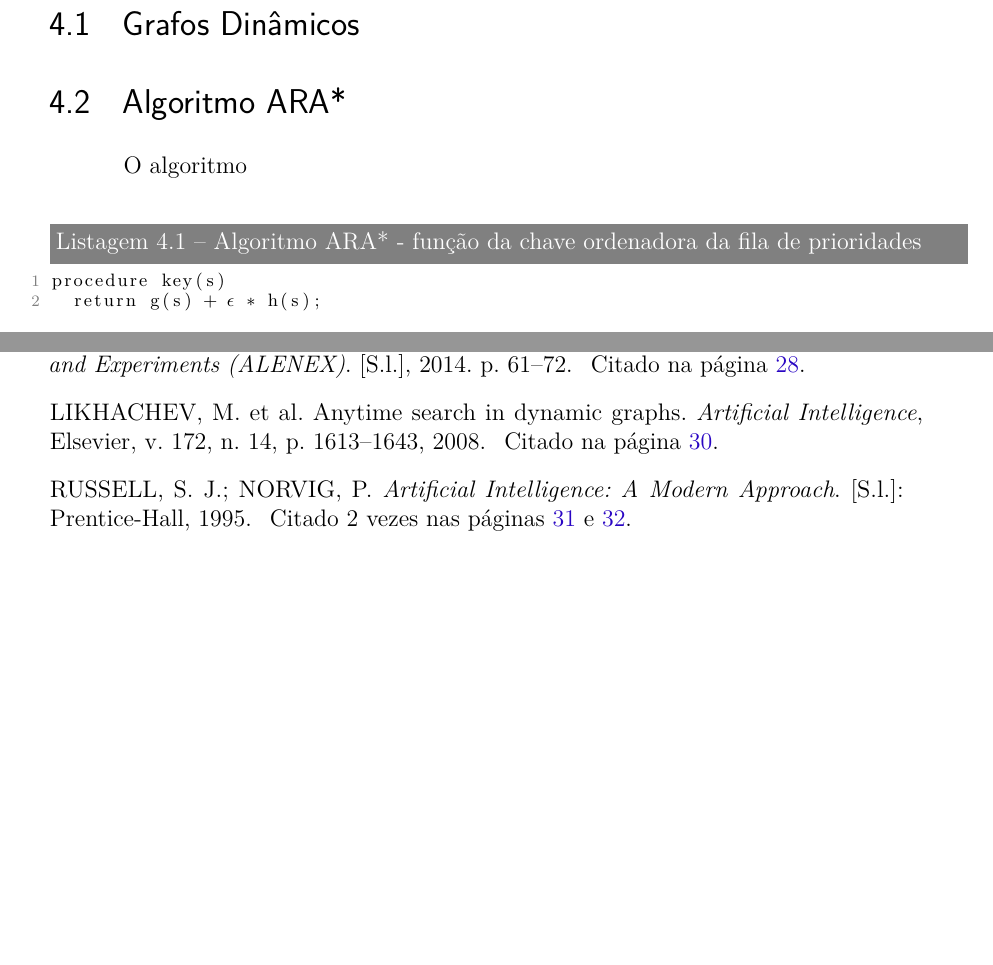
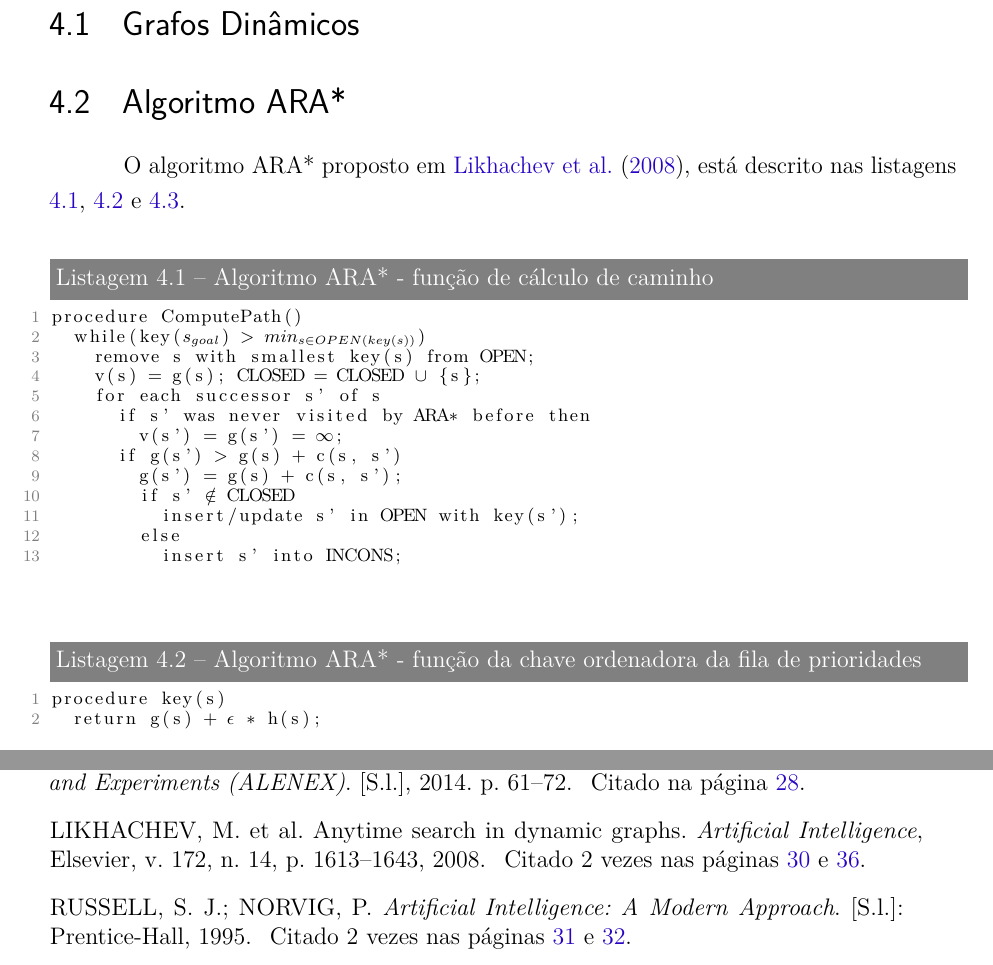
Before and after one commit to pedrohbh/PG-Dissertacao, a LaTeX thesis (Academia/PG.tex, which reads Academia/capitulos/ch4-dinamicos.tex): two parts of pages 37 and 39 of 40, joined at a grey line, cut so that both start at the same text, the shorter picture padded with empty space. Compiled offline with pdfLaTeX.

Commit message:
Backup LII

```diff
--- a/Academia/capitulos/ch4-dinamicos.tex
+++ b/Academia/capitulos/ch4-dinamicos.tex
@@ -12,16 +12,34 @@
 \section{Algoritmo ARA*}
 \label{sec-dinamicos-ara}
 
-O algoritmo
-\begin{lstlisting}[ mathescape, label=lst-dinamicos-ara-key, caption=Algoritmo ARA* - função da chave ordenadora da fila de prioridades, float=htpb]
+O algoritmo ARA* proposto em \citeonline{likhachev2008anytime}, está descrito nas listagens \ref{lst-dinamicos-ara-computepath}, \ref{lst-dinamicos-ara-key} e \ref{lst-dinamicos-ara-main}.
+
+\begin{lstlisting}[mathescape, label=lst-dinamicos-ara-computepath, caption=Algoritmo ARA* - função de cálculo de caminho, float=htpb]
+procedure ComputePath()
+	while(key($s_{goal}$) > $min_{s \in OPEN(key(s))}$)
+		remove s with smallest key(s) from OPEN;
+		v(s) = g(s); CLOSED = CLOSED $\cup$ {s};
+		for each successor s' of s
+			if s' was never visited by ARA* before then
+				v(s') = g(s') = $\infty$;
+			if g(s') > g(s) + c(s, s')
+				g(s') = g(s) + c(s, s');
+				if s' $\notin$ CLOSED
+					insert/update s' in OPEN with key(s');
+				else
+					insert s' into INCONS;
+\end{lstlisting}
+
+
+\begin{lstlisting}[mathescape, label=lst-dinamicos-ara-key, caption=Algoritmo ARA* - função da chave ordenadora da fila de prioridades, float=htpb]
 procedure key(s)
 	return g(s) + $\epsilon$ * h(s);
 \end{lstlisting}
 
-\begin{lstlisting}[ mathescape, label=lst-dinamicos-ara-main, caption=Algoritmo ARA* - função principal, float=htpb]
+\begin{lstlisting}[mathescape, label=lst-dinamicos-ara-main, caption=Algoritmo ARA* - função principal, float=htpb]
 procedure Main()
-	g( $s_{goal}$ ) = v( $s_{goal}$ ) = $\infty$; v( $s_{start}$ ) = $\infty$;
-	g( $s_{start}$ ) = 0; OPEN = CLOSED = INCONS = $\emptyset$;
+	g($s_{goal}$) = v($s_{goal}$) = $\infty$; v($s_{start}$) = $\infty$;
+	g($s_{start}$) = 0; OPEN = CLOSED = INCONS = $\emptyset$;
 	insert $s_{start}$ into OPEN with key($s_{start}$);
 	ComputePath();
 	publish current $\epsilon$-suboptimal solution;
```
Also changed, not shown: Academia/PG.pdf.
